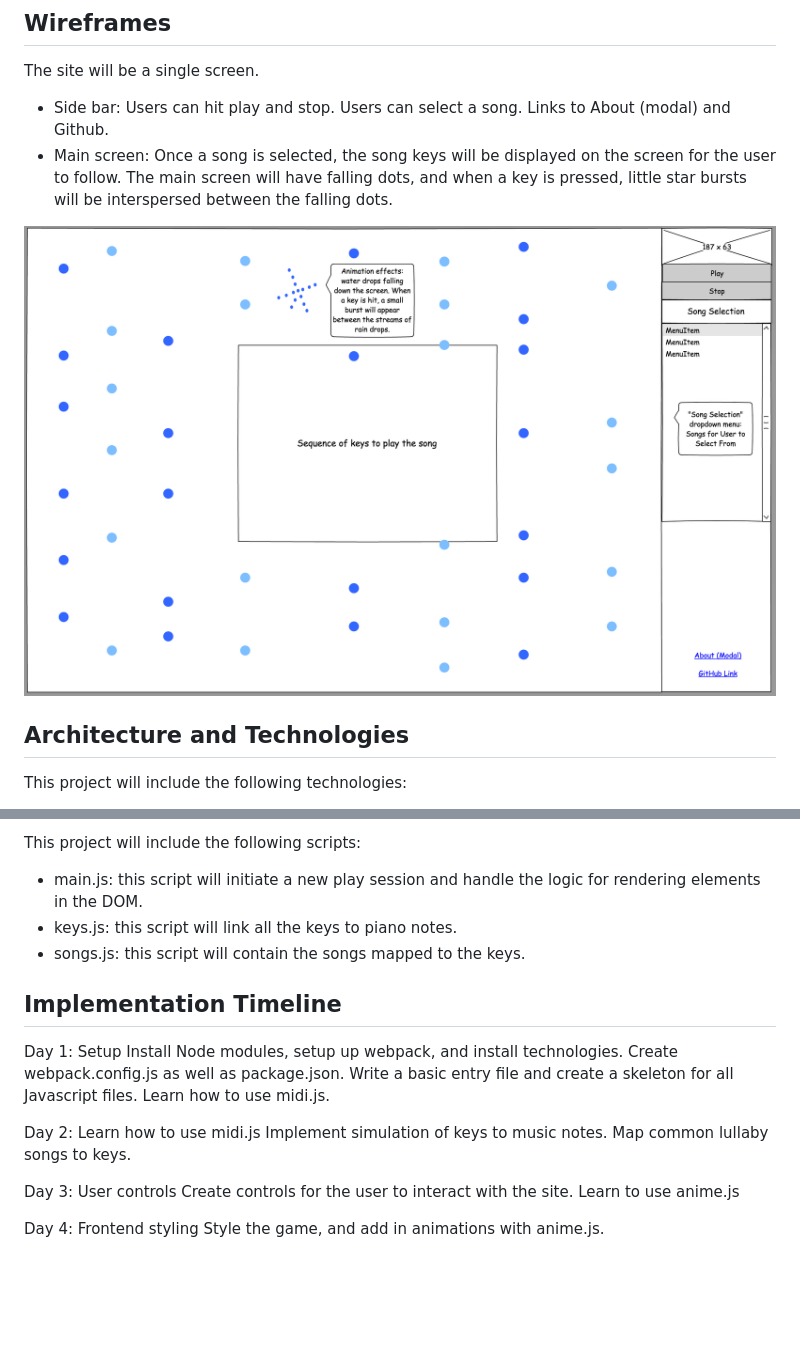
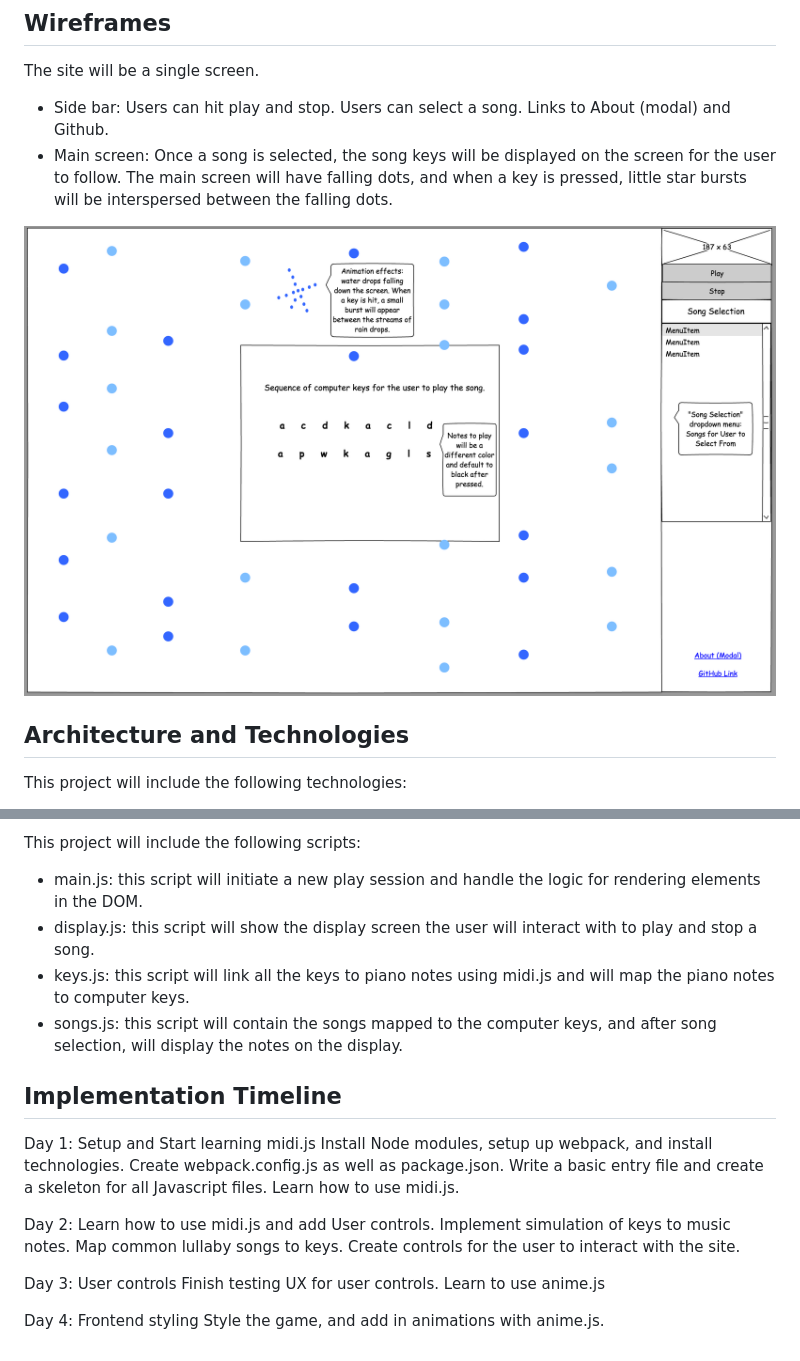
Before and after one commit to miriam-lau/Lullaby, a Markdown page: development_README.md, 2 parts joined by grey strips. GitHub-like rendering; pictures changed too: lullaby.png; blank space fills up the shorter version.

Commit message:
Add detail to wireframes and js scripts

```diff
--- a/development_README.md
+++ b/development_README.md
@@ -40,19 +40,24 @@ This project will include the following technologies:
 
 This project will include the following scripts:
 - main.js: this script will initiate a new play session and handle the logic for rendering elements in the DOM.
-- keys.js: this script will link all the keys to piano notes.
-- songs.js: this script will contain the songs mapped to the keys.
+- display.js: this script will show the display screen the user
+will interact with to play and stop a song.
+- keys.js: this script will link all the keys to piano notes using midi.js
+and will map the piano notes to computer keys.
+- songs.js: this script will contain the songs mapped to the computer keys,
+and after song selection, will display the notes on the display.
 
 
 ## Implementation Timeline
-Day 1: Setup
+Day 1: Setup and Start learning midi.js
 Install Node modules, setup up webpack, and install technologies. Create webpack.config.js as well as package.json. Write a basic entry file and create a skeleton for all Javascript files. Learn how to use midi.js.
 
-Day 2: Learn how to use midi.js
+Day 2: Learn how to use midi.js and add User controls.
 Implement simulation of keys to music notes. Map common lullaby songs to keys.
+Create controls for the user to interact with the site.
 
 Day 3: User controls
-Create controls for the user to interact with the site. Learn to use anime.js
+Finish testing UX for user controls. Learn to use anime.js
 
 Day 4: Frontend styling
 Style the game, and add in animations with anime.js.
```
Also changed, not shown: 4 other files.
